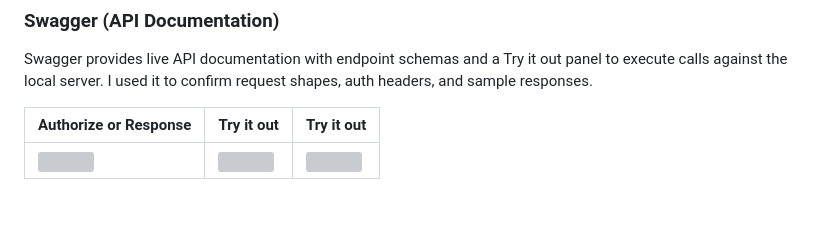
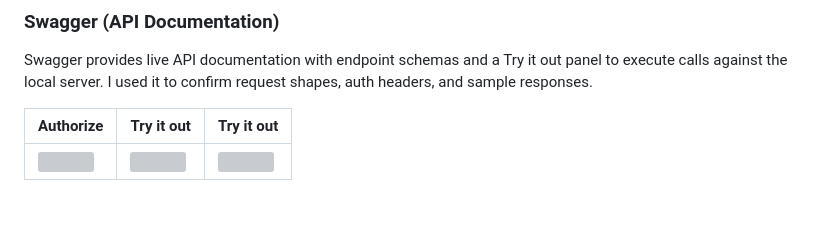
Before and after one commit to maryam-mouslimany/Orchestrik, a Markdown page: README.md, the part around the change. Drawn GitHub-style; grey boxes are pictures that could not be loaded.

```diff
--- a/README.md
+++ b/README.md
@@ -141,7 +141,7 @@ I used Postman to run and verify API endpoints during development, with a shared
 
 Swagger provides live API documentation with endpoint schemas and a Try it out panel to execute calls against the local server. I used it to confirm request shapes, auth headers, and sample responses.
 
-| Authorize or Response | Try it out | Try it out |
+| Authorize | Try it out | Try it out |
 | --- | --- | --- |
 | ![](./readme/testing/swagger3.png) | ![](./readme/testing/swagger1.png) | ![](./readme/testing/swagger2.png) |
 
```
